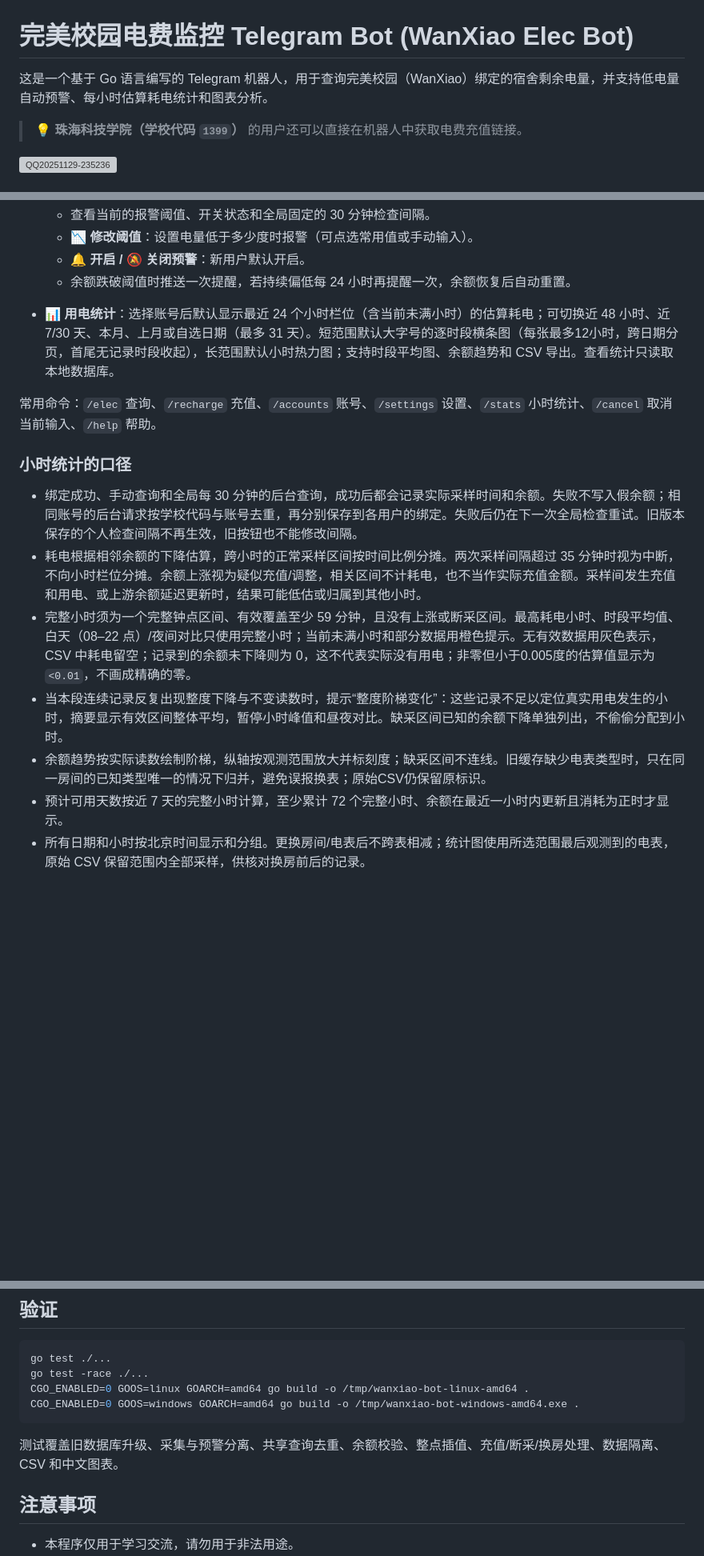
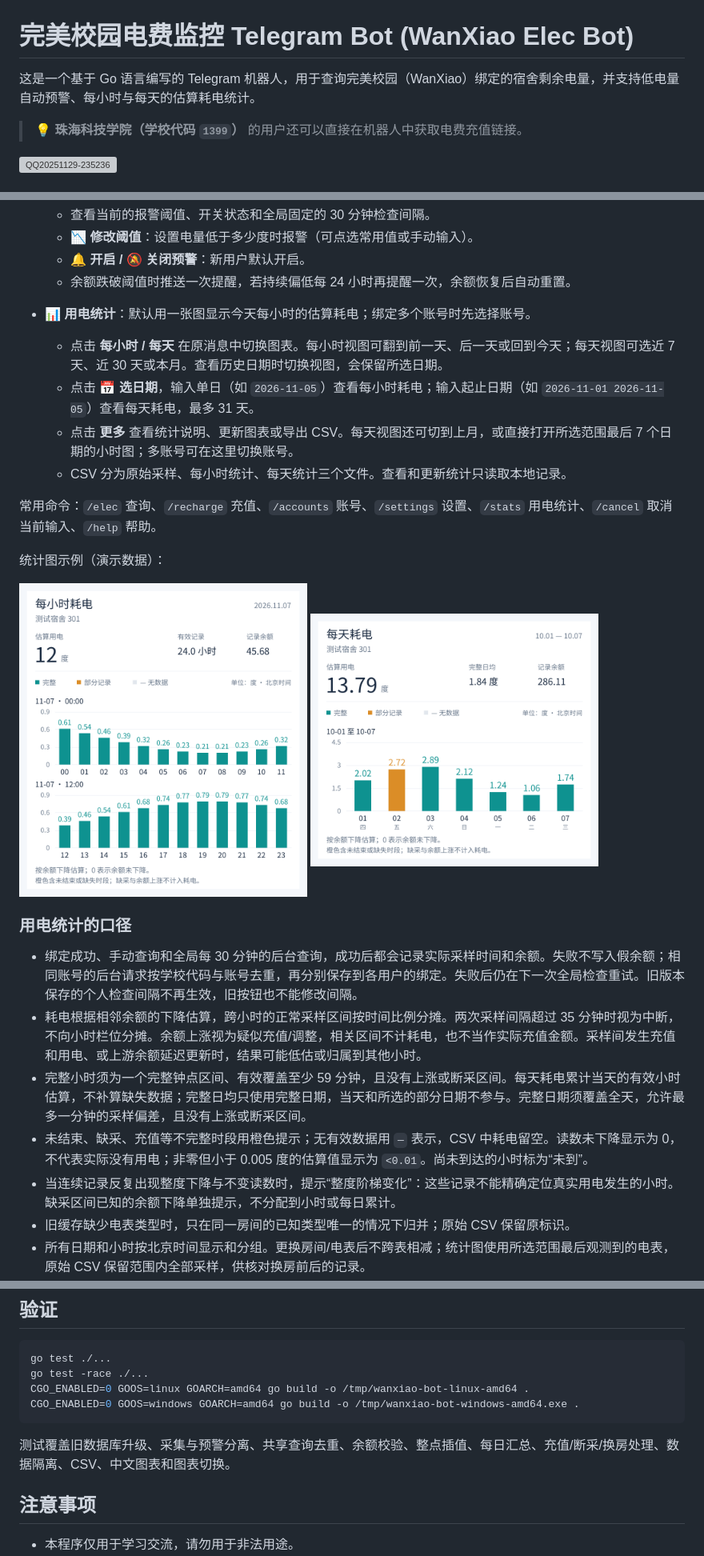
Before and after one commit to stmtc233/WanXiao-Elec-TgBot, a Markdown page: README.md, 3 parts joined by grey strips. Shown at 80% size. Drawn GitHub-style; pictures changed too: docs/charts/daily.png (added), docs/charts/hourly.png (added); blank space fills up the shorter version; grey boxes are pictures that could not be loaded.

````diff
--- a/README.md
+++ b/README.md
@@ -1,6 +1,6 @@
 # 完美校园电费监控 Telegram Bot (WanXiao Elec Bot)
 
-这是一个基于 Go 语言编写的 Telegram 机器人，用于查询完美校园（WanXiao）绑定的宿舍剩余电量，并支持低电量自动预警、每小时估算耗电统计和图表分析。
+这是一个基于 Go 语言编写的 Telegram 机器人，用于查询完美校园（WanXiao）绑定的宿舍剩余电量，并支持低电量自动预警、每小时与每天的估算耗电统计。
 
 > 💡 **珠海科技学院（学校代码 `1399`）** 的用户还可以直接在机器人中获取电费充值链接。
 
@@ -70,18 +70,26 @@ go build -o wanxiao-bot .
     *   **🔔 开启 / 🔕 关闭预警**：新用户默认开启。
     *   余额跌破阈值时推送一次提醒，若持续偏低每 24 小时再提醒一次，余额恢复后自动重置。
 
-*   **📊 用电统计**：选择账号后默认显示最近 24 个小时栏位（含当前未满小时）的估算耗电；可切换近 48 小时、近 7/30 天、本月、上月或自选日期（最多 31 天）。短范围默认大字号的逐时段横条图（每张最多12小时，跨日期分页，首尾无记录时段收起），长范围默认小时热力图；支持时段平均图、余额趋势和 CSV 导出。查看统计只读取本地数据库。
+*   **📊 用电统计**：默认用一张图显示今天每小时的估算耗电；绑定多个账号时先选择账号。
+    *   点击 **每小时 / 每天** 在原消息中切换图表。每小时视图可翻到前一天、后一天或回到今天；每天视图可选近 7 天、近 30 天或本月。查看历史日期时切换视图，会保留所选日期。
+    *   点击 **📅 选日期**，输入单日（如 `2026-11-05`）查看每小时耗电；输入起止日期（如 `2026-11-01 2026-11-05`）查看每天耗电，最多 31 天。
+    *   点击 **更多** 查看统计说明、更新图表或导出 CSV。每天视图还可切到上月，或直接打开所选范围最后 7 个日期的小时图；多账号可在这里切换账号。
+    *   CSV 分为原始采样、每小时统计、每天统计三个文件。查看和更新统计只读取本地记录。
 
-常用命令：`/elec` 查询、`/recharge` 充值、`/accounts` 账号、`/settings` 设置、`/stats` 小时统计、`/cancel` 取消当前输入、`/help` 帮助。
+常用命令：`/elec` 查询、`/recharge` 充值、`/accounts` 账号、`/settings` 设置、`/stats` 用电统计、`/cancel` 取消当前输入、`/help` 帮助。
 
-### 小时统计的口径
+统计图示例（演示数据）：
+
+<img src="docs/charts/hourly.png" width="360" alt="每小时耗电柱状图" /> <img src="docs/charts/daily.png" width="360" alt="每天耗电柱状图" />
+
+### 用电统计的口径
 
 - 绑定成功、手动查询和全局每 30 分钟的后台查询，成功后都会记录实际采样时间和余额。失败不写入假余额；相同账号的后台请求按学校代码与账号去重，再分别保存到各用户的绑定。失败后仍在下一次全局检查重试。旧版本保存的个人检查间隔不再生效，旧按钮也不能修改间隔。
 - 耗电根据相邻余额的下降估算，跨小时的正常采样区间按时间比例分摊。两次采样间隔超过 35 分钟时视为中断，不向小时栏位分摊。余额上涨视为疑似充值/调整，相关区间不计耗电，也不当作实际充值金额。采样间发生充值和用电、或上游余额延迟更新时，结果可能低估或归属到其他小时。
-- 完整小时须为一个完整钟点区间、有效覆盖至少 59 分钟，且没有上涨或断采区间。最高耗电小时、时段平均值、白天（08–22 点）/夜间对比只使用完整小时；当前未满小时和部分数据用橙色提示。无有效数据用灰色表示，CSV 中耗电留空；记录到的余额未下降则为 0，这不代表实际没有用电；非零但小于0.005度的估算值显示为 `<0.01`，不画成精确的零。
-- 当本段连续记录反复出现整度下降与不变读数时，提示“整度阶梯变化”：这些记录不足以定位真实用电发生的小时，摘要显示有效区间整体平均，暂停小时峰值和昼夜对比。缺采区间已知的余额下降单独列出，不偷偷分配到小时。
-- 余额趋势按实际读数绘制阶梯，纵轴按观测范围放大并标刻度；缺采区间不连线。旧缓存缺少电表类型时，只在同一房间的已知类型唯一的情况下归并，避免误报换表；原始CSV仍保留原标识。
-- 预计可用天数按近 7 天的完整小时计算，至少累计 72 个完整小时、余额在最近一小时内更新且消耗为正时才显示。
+- 完整小时须为一个完整钟点区间、有效覆盖至少 59 分钟，且没有上涨或断采区间。每天耗电累计当天的有效小时估算，不补算缺失数据；完整日均只使用完整日期，当天和所选的部分日期不参与。完整日期须覆盖全天，允许最多一分钟的采样偏差，且没有上涨或断采区间。
+- 未结束、缺采、充值等不完整时段用橙色提示；无有效数据用 `—` 表示，CSV 中耗电留空。读数未下降显示为 0，不代表实际没有用电；非零但小于 0.005 度的估算值显示为 `<0.01`。尚未到达的小时标为“未到”。
+- 当连续记录反复出现整度下降与不变读数时，提示“整度阶梯变化”：这些记录不能精确定位真实用电发生的小时。缺采区间已知的余额下降单独提示，不分配到小时或每日累计。
+- 旧缓存缺少电表类型时，只在同一房间的已知类型唯一的情况下归并；原始 CSV 保留原标识。
 - 所有日期和小时按北京时间显示和分组。更换房间/电表后不跨表相减；统计图使用所选范围最后观测到的电表，原始 CSV 保留范围内全部采样，供核对换房前后的记录。
 - 历史数据保存在原来的 `wanxiao.db` 中，升级会自动新增表，只将已知的最后一次余额按原时间作为起始记录，重复启动不会重复导入。更早记录无法凭空补回。默认长期保留，解绑时同时删除该绑定的历史。停止机器人后备份整个数据库即可保留历史。
 
@@ -102,7 +110,7 @@ CGO_ENABLED=0 GOOS=linux GOARCH=amd64 go build -o /tmp/wanxiao-bot-linux-amd64 .
 CGO_ENABLED=0 GOOS=windows GOARCH=amd64 go build -o /tmp/wanxiao-bot-windows-amd64.exe .
 ```
 
-测试覆盖旧数据库升级、采集与预警分离、共享查询去重、余额校验、整点插值、充值/断采/换房处理、数据隔离、CSV 和中文图表。
+测试覆盖旧数据库升级、采集与预警分离、共享查询去重、余额校验、整点插值、每日汇总、充值/断采/换房处理、数据隔离、CSV、中文图表和图表切换。
 
 ## 注意事项
 
````
Also changed, not shown: other parts of README.md (+1 -1 lines), 13 other files.
